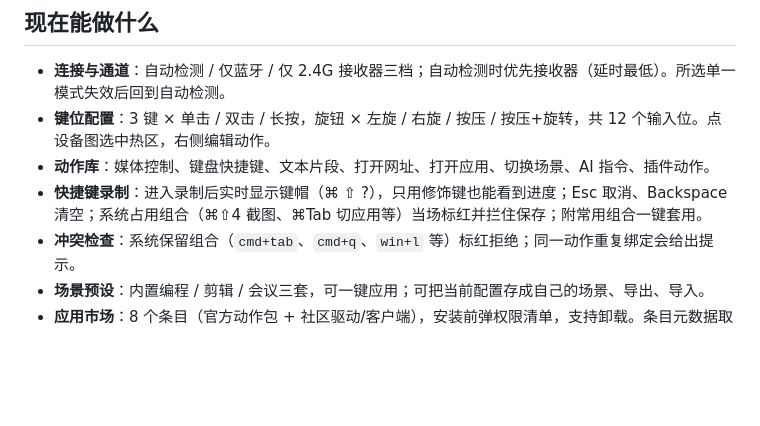
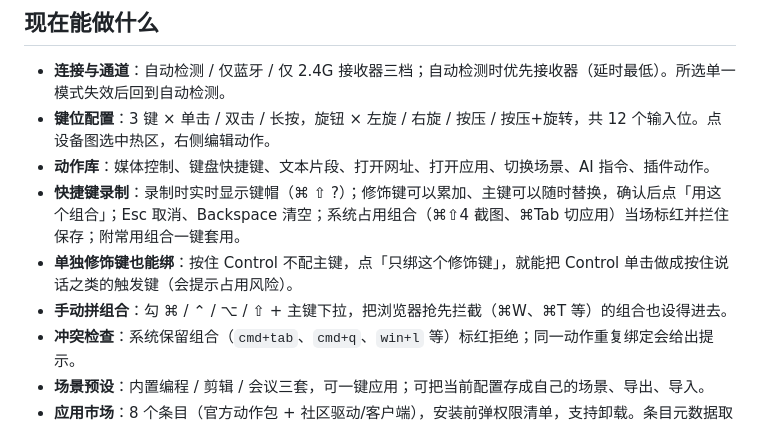
Before and after one commit to Alllex6/au05-web-config, a Markdown page: README.md, the part around one of its changes. GitHub-like rendering; blank space fills up the shorter version.

```diff
--- a/README.md
+++ b/README.md
@@ -9,7 +9,9 @@
 - **连接与通道**：自动检测 / 仅蓝牙 / 仅 2.4G 接收器三档；自动检测时优先接收器（延时最低）。所选单一模式失效后回到自动检测。
 - **键位配置**：3 键 × 单击 / 双击 / 长按，旋钮 × 左旋 / 右旋 / 按压 / 按压+旋转，共 12 个输入位。点设备图选中热区，右侧编辑动作。
 - **动作库**：媒体控制、键盘快捷键、文本片段、打开网址、打开应用、切换场景、AI 指令、插件动作。
-- **快捷键录制**：进入录制后实时显示键帽（⌘ ⇧ ?），只用修饰键也能看到进度；Esc 取消、Backspace 清空；系统占用组合（⌘⇧4 截图、⌘Tab 切应用等）当场标红并拦住保存；附常用组合一键套用。
+- **快捷键录制**：录制时实时显示键帽（⌘ ⇧ ?）；修饰键可以累加、主键可以随时替换，确认后点「用这个组合」；Esc 取消、Backspace 清空；系统占用组合（⌘⇧4 截图、⌘Tab 切应用）当场标红并拦住保存；附常用组合一键套用。
+- **单独修饰键也能绑**：按住 Control 不配主键，点「只绑这个修饰键」，就能把 Control 单击做成按住说话之类的触发键（会提示占用风险）。
+- **手动拼组合**：勾 ⌘ / ⌃ / ⌥ / ⇧ + 主键下拉，把浏览器抢先拦截（⌘W、⌘T 等）的组合也设得进去。
 - **冲突检查**：系统保留组合（`cmd+tab`、`cmd+q`、`win+l` 等）标红拒绝；同一动作重复绑定会给出提示。
 - **场景预设**：内置编程 / 剪辑 / 会议三套，可一键应用；可把当前配置存成自己的场景、导出、导入。
 - **应用市场**：8 个条目（官方动作包 + 社区驱动/客户端），安装前弹权限清单，支持卸载。条目元数据取自 GitHub 仓库，安装量为示例值。
```
Also changed, not shown: other parts of README.md (+14 -0 lines), docs/hotkey-recording.png (added), docs/keys.png, 1 other file.
